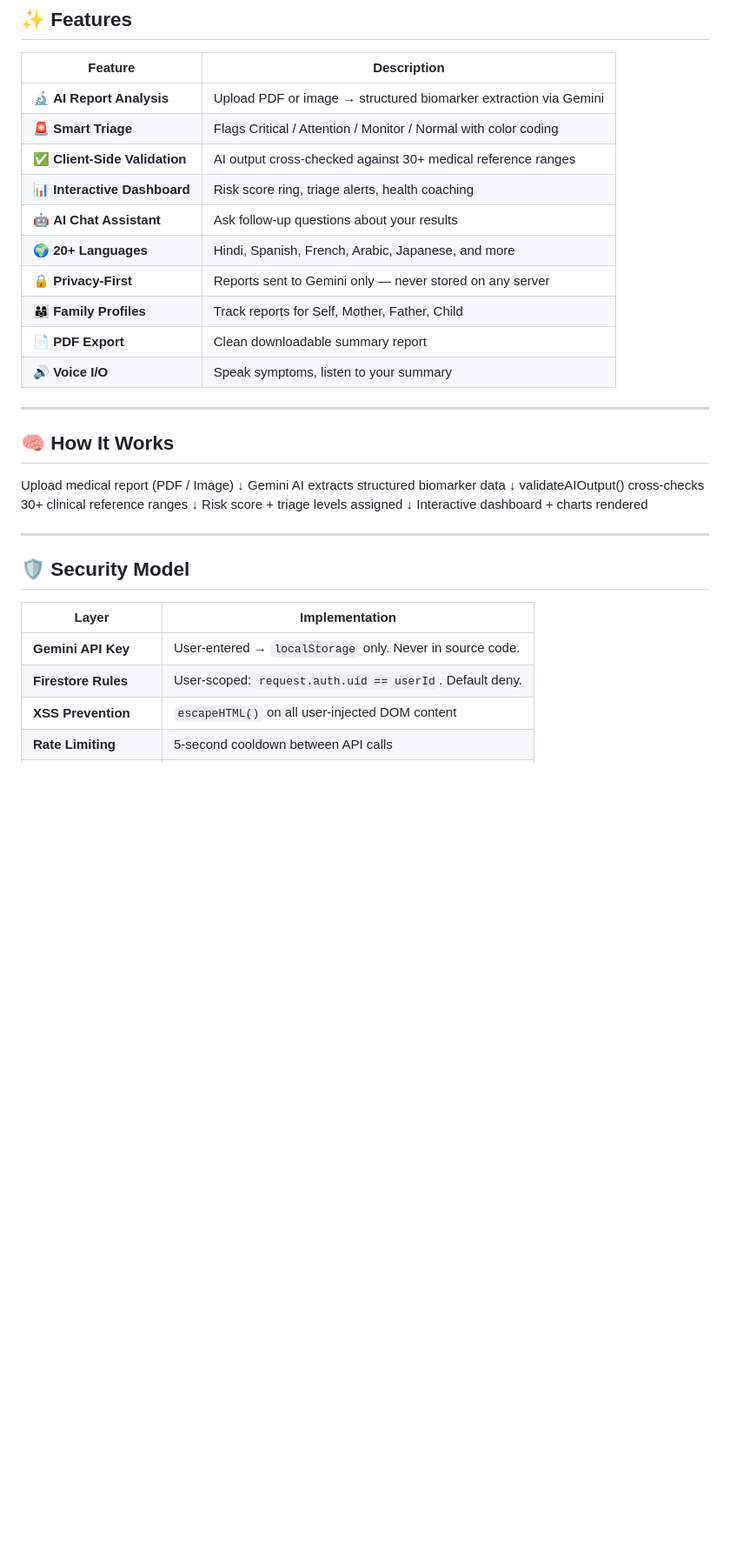
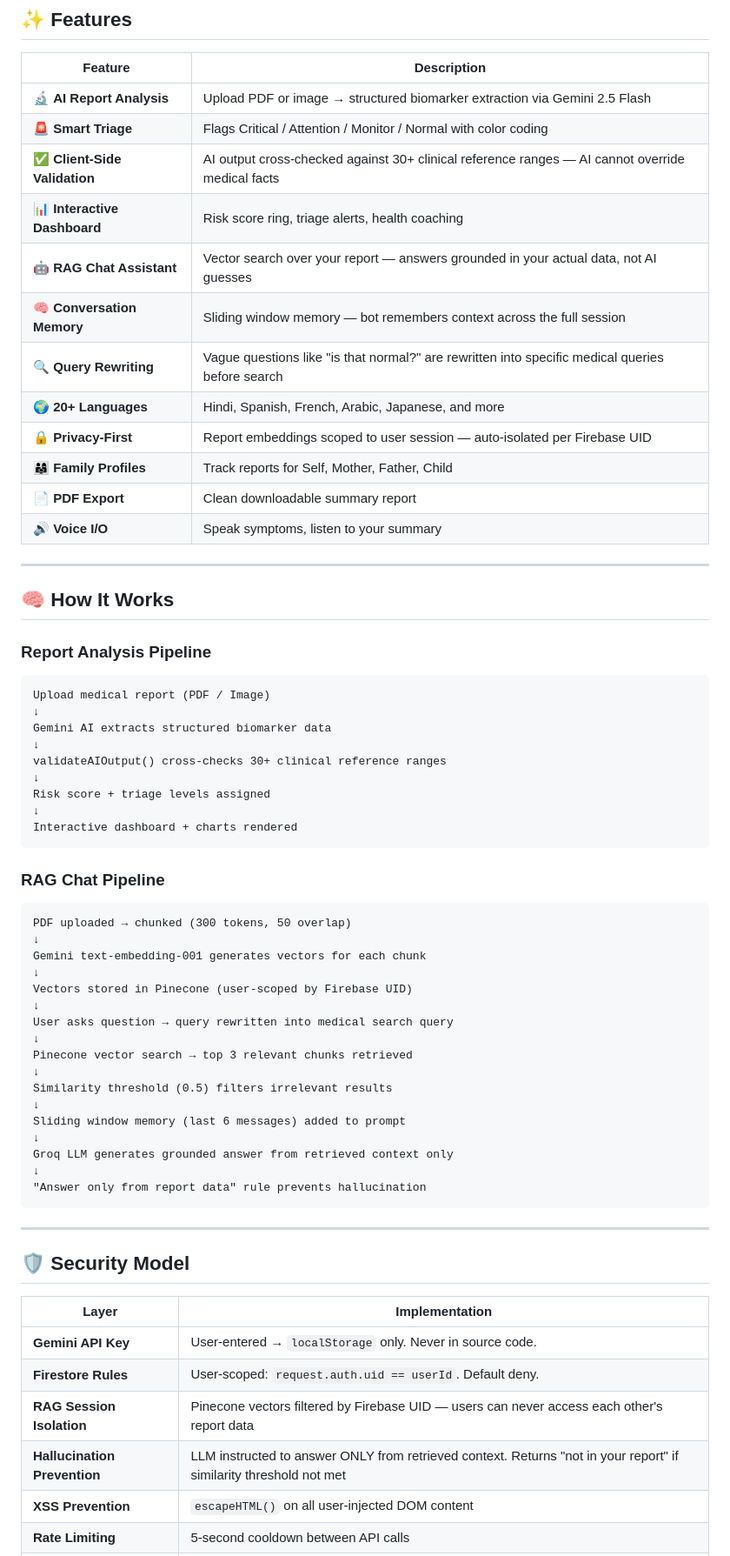
Before and after one commit to Yash-AI-ML/Mediscan-AI, a Markdown page: README.md, the part around one of its changes. Shown at 87% size. Rendered like a GitHub page; blank space fills up the shorter version.

````diff
--- a/README.md
+++ b/README.md
@@ -24,13 +25,15 @@ MediScan AI analyzes medical lab reports using Google Gemini AI — extracting b
 
 | Feature | Description |
 |---|---|
-| 🔬 **AI Report Analysis** | Upload PDF or image → structured biomarker extraction via Gemini |
+| 🔬 **AI Report Analysis** | Upload PDF or image → structured biomarker extraction via Gemini 2.5 Flash |
 | 🚨 **Smart Triage** | Flags Critical / Attention / Monitor / Normal with color coding |
-| ✅ **Client-Side Validation** | AI output cross-checked against 30+ medical reference ranges |
+| ✅ **Client-Side Validation** | AI output cross-checked against 30+ clinical reference ranges — AI cannot override medical facts |
 | 📊 **Interactive Dashboard** | Risk score ring, triage alerts, health coaching |
-| 🤖 **AI Chat Assistant** | Ask follow-up questions about your results |
+| 🤖 **RAG Chat Assistant** | Vector search over your report — answers grounded in your actual data, not AI guesses |
+| 🧠 **Conversation Memory** | Sliding window memory — bot remembers context across the full session |
+| 🔍 **Query Rewriting** | Vague questions like "is that normal?" are rewritten into specific medical queries before search |
 | 🌍 **20+ Languages** | Hindi, Spanish, French, Arabic, Japanese, and more |
-| 🔒 **Privacy-First** | Reports sent to Gemini only — never stored on any server |
+| 🔒 **Privacy-First** | Report embeddings scoped to user session — auto-isolated per Firebase UID |
 | 👨‍👩‍👧 **Family Profiles** | Track reports for Self, Mother, Father, Child |
 | 📄 **PDF Export** | Clean downloadable summary report |
 | 🔊 **Voice I/O** | Speak symptoms, listen to your summary |
@@ -38,6 +41,9 @@ MediScan AI analyzes medical lab reports using Google Gemini AI — extracting b
 ---
 
 ## 🧠 How It Works
+
+### Report Analysis Pipeline
+```
 Upload medical report (PDF / Image)
 ↓
 Gemini AI extracts structured biomarker data
@@ -47,7 +53,28 @@ validateAIOutput() cross-checks 30+ clinical reference ranges
 Risk score + triage levels assigned
 ↓
 Interactive dashboard + charts rendered
+```
 
+### RAG Chat Pipeline
+```
+PDF uploaded → chunked (300 tokens, 50 overlap)
+↓
+Gemini text-embedding-001 generates vectors for each chunk
+↓
+Vectors stored in Pinecone (user-scoped by Firebase UID)
+↓
+User asks question → query rewritten into medical search query
+↓
+Pinecone vector search → top 3 relevant chunks retrieved
+↓
+Similarity threshold (0.5) filters irrelevant results
+↓
+Sliding window memory (last 6 messages) added to prompt
+↓
+Groq LLM generates grounded answer from retrieved context only
+↓
+"Answer only from report data" rule prevents hallucination
+```
 
 ---
 
@@ -57,6 +84,8 @@ Interactive dashboard + charts rendered
 |---|---|
 | **Gemini API Key** | User-entered → `localStorage` only. Never in source code. |
 | **Firestore Rules** | User-scoped: `request.auth.uid == userId`. Default deny. |
+| **RAG Session Isolation** | Pinecone vectors filtered by Firebase UID — users can never access each other's report data |
+| **Hallucination Prevention** | LLM instructed to answer ONLY from retrieved context. Returns "not in your report" if similarity threshold not met |
 | **XSS Prevention** | `escapeHTML()` on all user-injected DOM content |
 | **Rate Limiting** | 5-second cooldown between API calls |
 | **Response Caching** | LRU cache prevents duplicate API costs |
````
Also changed, not shown: other parts of README.md (+65 -15 lines).
